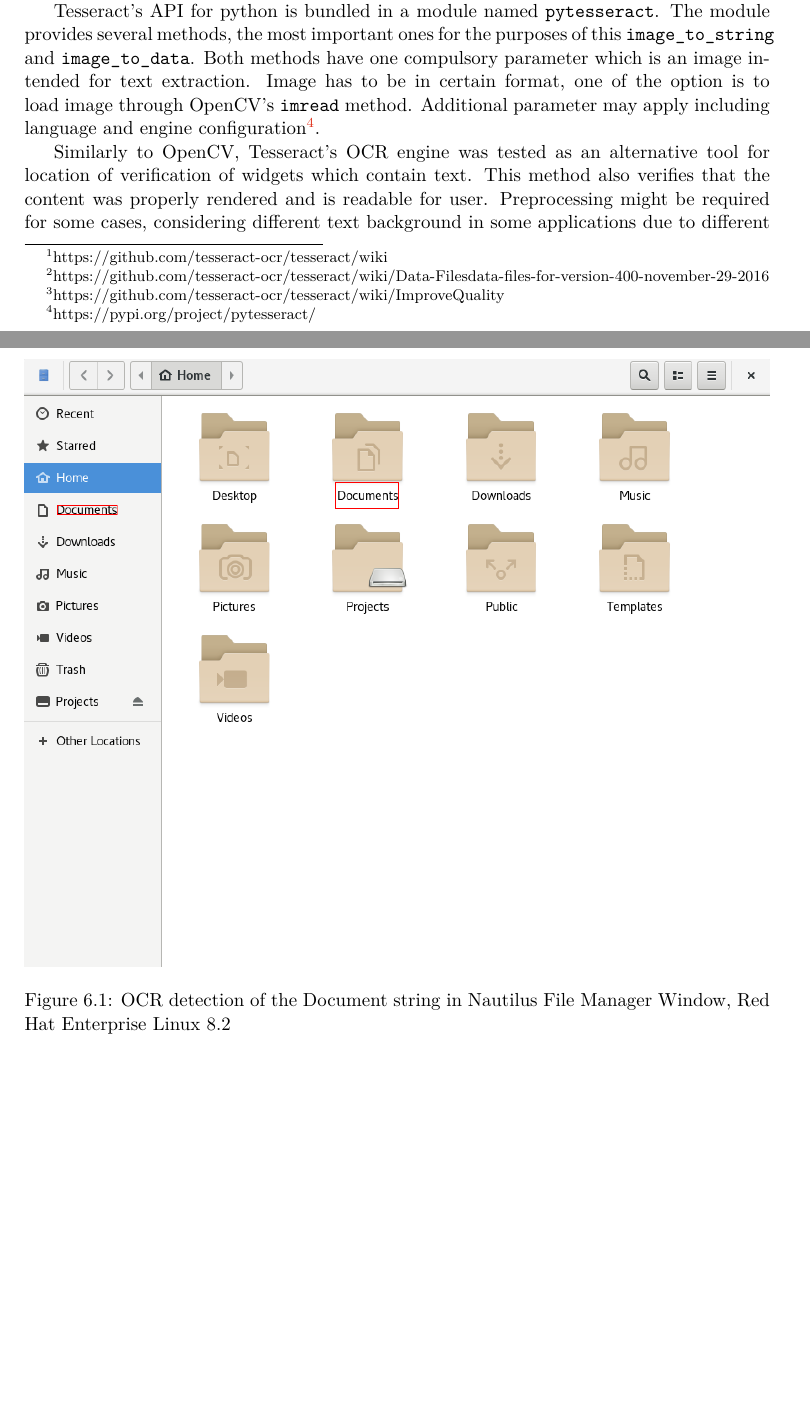
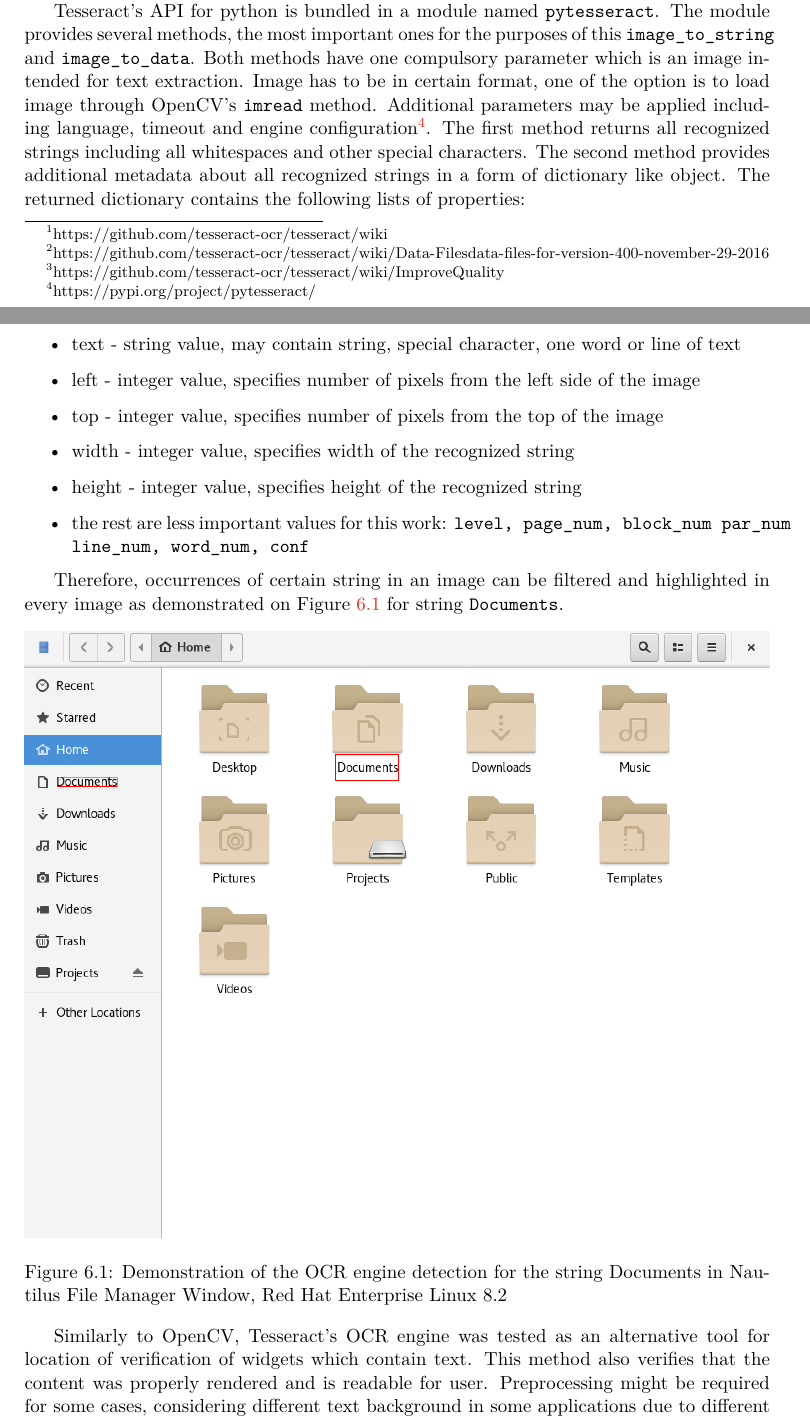
Before and after one commit to mkrajnak/master-thesis, a LaTeX thesis (projekt.tex, which reads projekt-01-kapitoly-chapters-en.tex): two parts of pages 17 and 18 of 53 before the commit and two parts of pages 17 and 18 of 54 after it, joined at a grey line, cut so that both start at the same text, the shorter picture padded with empty space. Compiled offline with pdfLaTeX.

Commit message:
Update tesseract

```diff
--- a/projekt-01-kapitoly-chapters-en.tex
+++ b/projekt-01-kapitoly-chapters-en.tex
@@ -143,12 +143,23 @@
 
 Tesseract's OCR engine works best when used on images with clean black text with white background in a common font. Text should be approximately horizontal with the height of at least 20 pixels. Surrounding border around the text can be detected as some random text. With possibilities of image processing provided by OpenCV, the image quality in some cases need to be improved before applying text detection methods. Most common image preprocessing methods include inverting images, rescaling, binarisation, noise removal, rotation, border removal and page segmentation\footnote{https://github.com/tesseract-ocr/tesseract/wiki/ImproveQuality}.
 
-Tesseract's API for python is bundled in a module named \texttt{pytesseract}. The module provides several methods, the most important ones for the purposes of this \verb|image_to_string| and \verb|image_to_data|. Both methods have one compulsory parameter which is an image intended for text extraction. Image has to be in certain format, one of the option is to load image through OpenCV's \texttt{imread} method. Additional parameter may apply including language and engine configuration\footnote{https://pypi.org/project/pytesseract/}.
+Tesseract's API for python is bundled in a module named \texttt{pytesseract}. The module provides several methods, the most important ones for the purposes of this \verb|image_to_string| and \verb|image_to_data|. Both methods have one compulsory parameter which is an image intended for text extraction. Image has to be in certain format, one of the option is to load image through OpenCV's \texttt{imread} method. Additional parameters may be applied including language, timeout and engine configuration\footnote{https://pypi.org/project/pytesseract/}. The first method returns all recognized strings including all whitespaces and other special characters. The second method provides additional metadata about all recognized strings in a form of dictionary like object. The returned dictionary contains the following lists of properties:
+
+\begin{itemize}
+    \item text - string value, may contain string, special character, one word or line of text
+    \item left - integer value, specifies number of pixels from the left side of the image
+    \item top - integer value, specifies number of pixels from the top of the image
+    \item width - integer value, specifies width of the recognized string
+    \item height - integer value, specifies height of the recognized string
+    \item the rest are less important values for this work: \verb|level, page_num, block_num par_num| \verb|line_num, word_num, conf|
+\end{itemize}
+
+Therefore, occurrences of certain string in an image can be filtered and highlighted in every image as demonstrated on Figure \ref{ocr_nautilus} for string \verb|Documents|.
 
 \begin{figure}[hbt]
 	\centering
 	\includegraphics[width=1\textwidth]{obrazky-figures/ocr+nautilus.png}
-	\caption{OCR detection of the Document string in Nautilus File Manager Window, Red Hat Enterprise Linux 8.2}
+	\caption{Demonstration of the OCR engine detection for the string Documents in Nautilus File Manager Window, Red Hat Enterprise Linux 8.2}
 	\label{ocr_nautilus}
 \end{figure}
 
```
